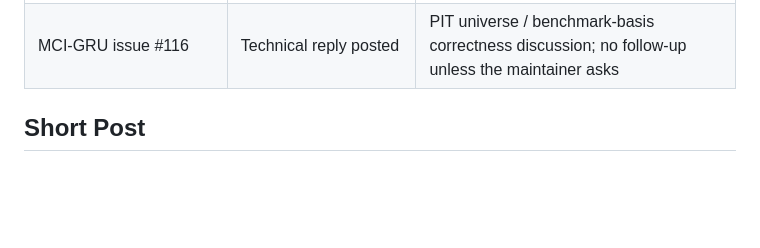
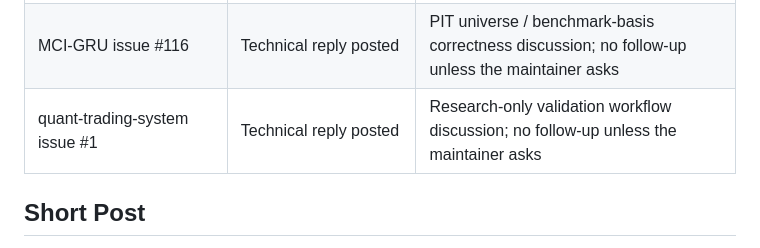
Before and after one commit to initial-d/ml-quant-trading, a Markdown page: docs/community_outreach.md, the part around the change. Drawn GitHub-style; blank space fills up the shorter version.

Commit message:
docs: track quant system outreach

```diff
--- a/docs/community_outreach.md
+++ b/docs/community_outreach.md
@@ -46,6 +46,7 @@ when the thread context makes the project genuinely useful.
 | coinbase_futures_bot issue #405 | Technical reply posted | Good validation/replay-manifest discussion; no follow-up unless the maintainer asks |
 | ai-trade-flow-platform issue #63 | Technical reply posted | Taiwan-market live-trading boundary discussion; no follow-up unless the maintainer asks |
 | MCI-GRU issue #116 | Technical reply posted | PIT universe / benchmark-basis correctness discussion; no follow-up unless the maintainer asks |
+| quant-trading-system issue #1 | Technical reply posted | Research-only validation workflow discussion; no follow-up unless the maintainer asks |
 
 ## Short Post
 
```
